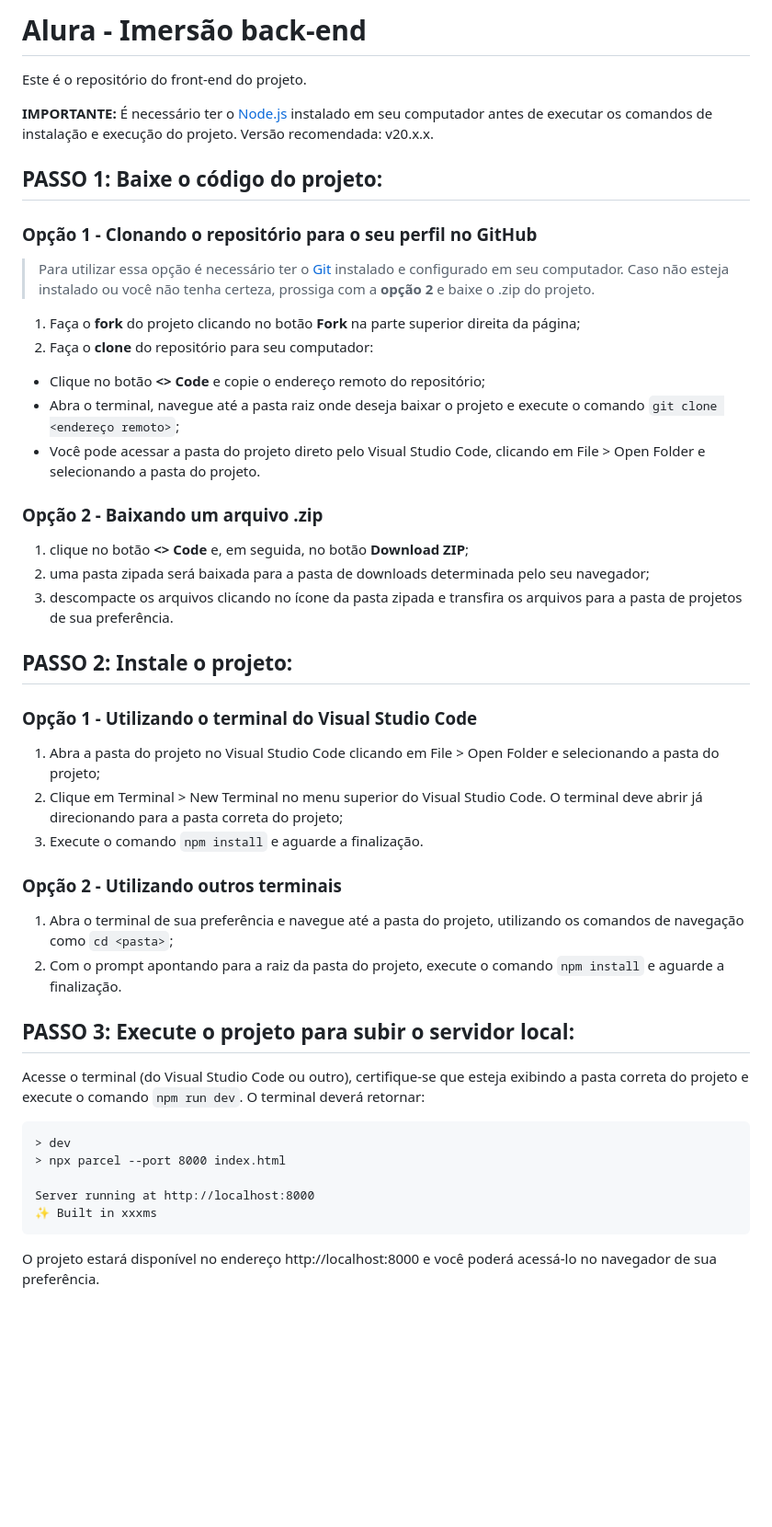
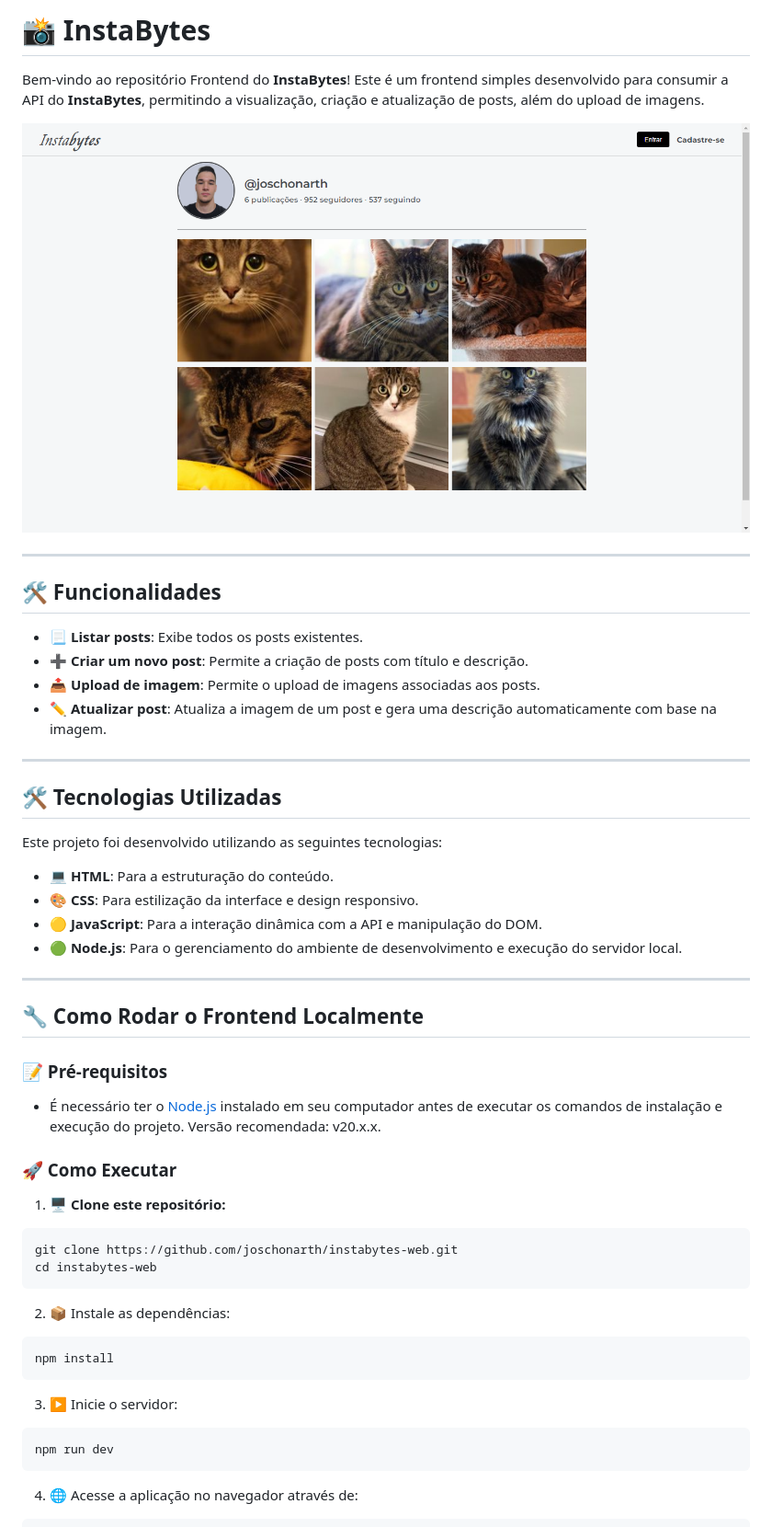
Before and after one commit to joschonarth/instabytes-web, a Markdown page: README.md, the part around the change printed below. Shown: that part at 92% size. GitHub-like rendering; pictures changed too: assets/images/screenshot.png (added); blank space fills up the shorter version.

Commit message:
docs: update README

````diff
--- a/README.md
+++ b/README.md
@@ -1,51 +1,58 @@
-# Alura - Imersão back-end
+# 📸 InstaBytes
 
-Este é o repositório do front-end do projeto.
+Bem-vindo ao repositório Frontend do **InstaBytes**! Este é um frontend simples desenvolvido para consumir a API do **InstaBytes**, permitindo a visualização, criação e atualização de posts, além do upload de imagens.
 
-**IMPORTANTE:** É necessário ter o [Node.js](https://nodejs.org/) instalado em seu computador antes de executar os comandos de instalação e execução do projeto. Versão recomendada: v20.x.x.
+![Tela inicial](./assets/images/screenshot.png)
 
-## PASSO 1: Baixe o código do projeto:
+---
 
-### Opção 1 - Clonando o repositório para o seu perfil no GitHub
+## 🛠️ Funcionalidades
 
-> Para utilizar essa opção é necessário ter o [Git](https://git-scm.com/downloads) instalado e configurado em seu computador. Caso não esteja instalado ou você não tenha certeza, prossiga com a **opção 2** e baixe o .zip do projeto.
+- 📃 **Listar posts**: Exibe todos os posts existentes.
+- ➕ **Criar um novo post**: Permite a criação de posts com título e descrição.
+- 📤 **Upload de imagem**: Permite o upload de imagens associadas aos posts.
+- ✏️ **Atualizar post**: Atualiza a imagem de um post e gera uma descrição automaticamente com base na imagem.
 
-1. Faça o **fork** do projeto clicando no botão **Fork** na parte superior direita da página;
-2. Faça o **clone** do repositório para seu computador:
-  - Clique no botão **<> Code** e copie o endereço remoto do repositório;
-  - Abra o terminal, navegue até a pasta raiz onde deseja baixar o projeto e execute o comando `git clone <endereço remoto>`;
-  - Você pode acessar a pasta do projeto direto pelo Visual Studio Code, clicando em File > Open Folder e selecionando a pasta do projeto.
+---
 
-### Opção 2 - Baixando um arquivo .zip
+## 🛠️ Tecnologias Utilizadas
 
-1. clique no botão **<> Code** e, em seguida, no botão **Download ZIP**;
-2. uma pasta zipada será baixada para a pasta de downloads determinada pelo seu navegador;
-3. descompacte os arquivos clicando no ícone da pasta zipada e transfira os arquivos para a pasta de projetos de sua preferência.
+Este projeto foi desenvolvido utilizando as seguintes tecnologias:
+
+- 💻 **HTML**: Para a estruturação do conteúdo.
+- 🎨 **CSS**: Para estilização da interface e design responsivo.
+- 🟡 **JavaScript**: Para a interação dinâmica com a API e manipulação do DOM.
+- 🟢 **Node.js**: Para o gerenciamento do ambiente de desenvolvimento e execução do servidor local.
+
+---
+
+## 🔧 Como Rodar o Frontend Localmente
+
+### 📝 Pré-requisitos
+
+- É necessário ter o [Node.js](https://nodejs.org/) instalado em seu computador antes de executar os comandos de instalação e execução do projeto. Versão recomendada: v20.x.x.
 
 
-## PASSO 2: Instale o projeto:
+### 🚀 Como Executar
 
-### Opção 1 - Utilizando o terminal do Visual Studio Code
+1. 🖥️ **Clone este repositório:**
 
-1. Abra a pasta do projeto no Visual Studio Code clicando em File > Open Folder e selecionando a pasta do projeto;
-2. Clique em Terminal > New Terminal no menu superior do Visual Studio Code. O terminal deve abrir já direcionando para a pasta correta do projeto;
-3. Execute o comando `npm install` e aguarde a finalização.
-
-### Opção 2 - Utilizando outros terminais
-
-1. Abra o terminal de sua preferência e navegue até a pasta do projeto, utilizando os comandos de navegação como `cd <pasta>`;
-2. Com o prompt apontando para a raiz da pasta do projeto, execute o comando `npm install` e aguarde a finalização.
-
-## PASSO 3: Execute o projeto para subir o servidor local:
-
-Acesse o terminal (do Visual Studio Code ou outro), certifique-se que esteja exibindo a pasta correta do projeto e execute o comando `npm run dev`. O terminal deverá retornar:
-
-```
-> dev
-> npx parcel --port 8000 index.html
-
-Server running at http://localhost:8000
-✨ Built in xxxms
+```bash
+git clone https://github.com/joschonarth/instabytes-web.git
+cd instabytes-web
 ```
 
-O projeto estará disponível no endereço http://localhost:8000 e você poderá acessá-lo no navegador de sua preferência.
+2. 📦 Instale as dependências:
+
+```bash
+npm install
+```
+
+3. ▶️ Inicie o servidor:
+
+```bash
+npm run dev
+```
+
+4. 🌐 Acesse a aplicação no navegador através de:
+
````
Also changed, not shown: other parts of README.md (+20 -0 lines), photos/profile.png (added), 1 other file.
